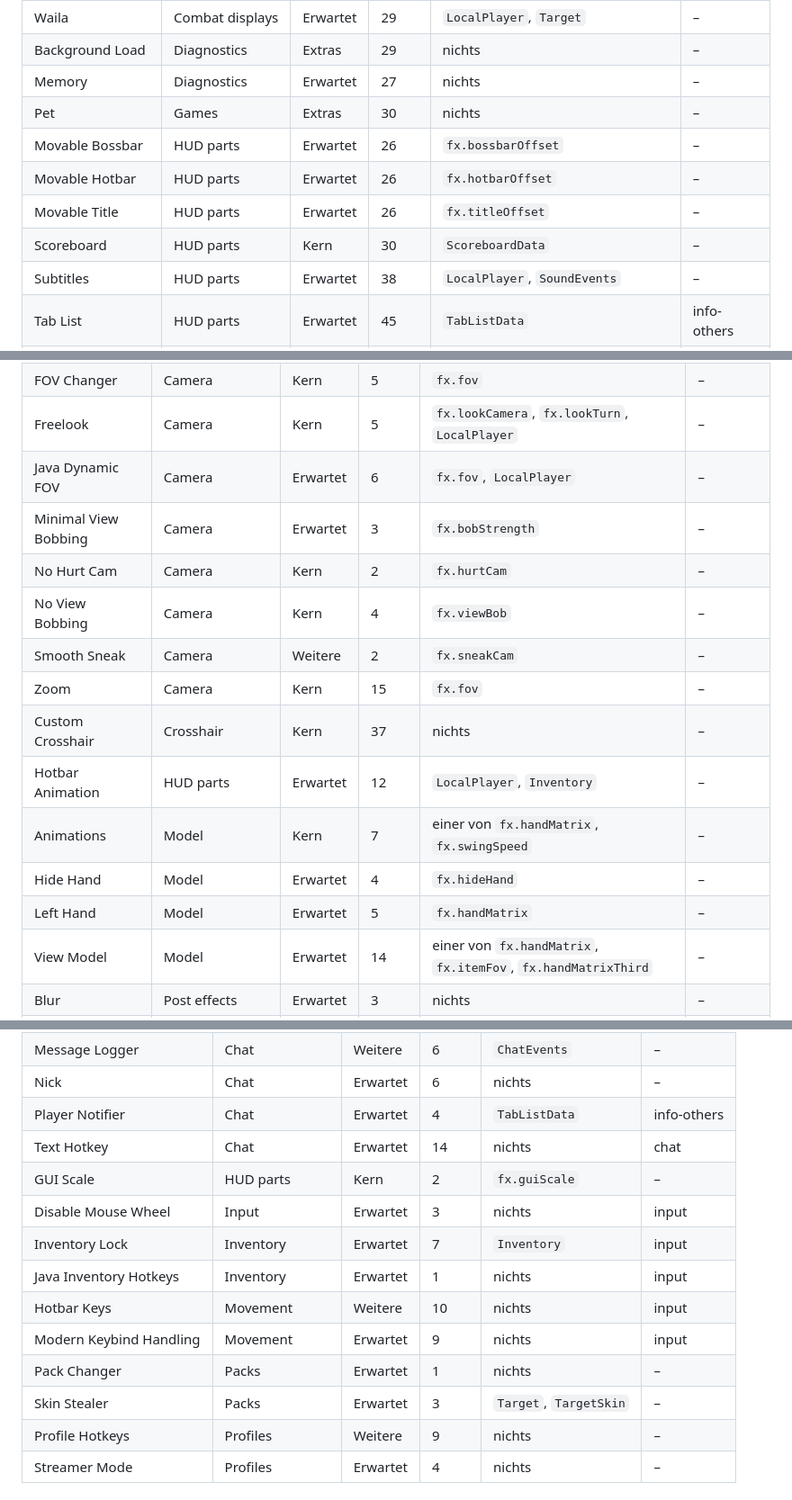
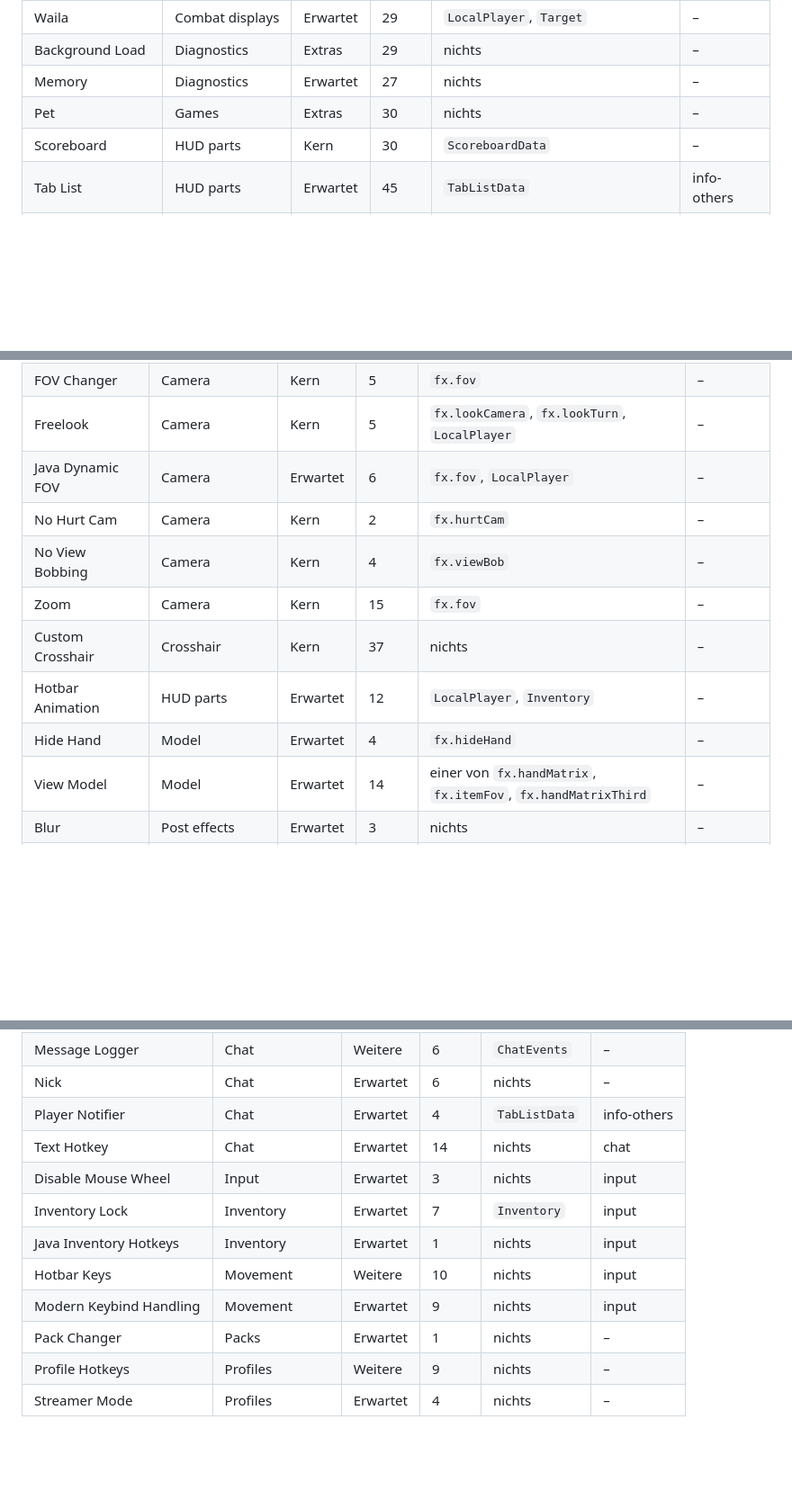
Before and after one commit to Lizziies/Mochi-3-Client, a Markdown page: docs/MODULES.md, 3 parts joined by grey strips. Shown at 90% size. Drawn GitHub-style; blank space fills up the shorter version.

```diff
--- a/docs/MODULES.md
+++ b/docs/MODULES.md
@@ -215,11 +196,7 @@ Alle 178 Module sind in `dll/src/modules/Manager.cpp` registriert, bauen mit Min
 | Background Load | Diagnostics | Extras | 29 | nichts | – |
 | Memory | Diagnostics | Erwartet | 27 | nichts | – |
 | Pet | Games | Extras | 30 | nichts | – |
-| Movable Bossbar | HUD parts | Erwartet | 26 | `fx.bossbarOffset` | – |
-| Movable Hotbar | HUD parts | Erwartet | 26 | `fx.hotbarOffset` | – |
-| Movable Title | HUD parts | Erwartet | 26 | `fx.titleOffset` | – |
 | Scoreboard | HUD parts | Kern | 30 | `ScoreboardData` | – |
-| Subtitles | HUD parts | Erwartet | 38 | `LocalPlayer`, `SoundEvents` | – |
 | Tab List | HUD parts | Erwartet | 45 | `TabListData` | info-others |
 | Better Hunger Bar | Info displays | Erwartet | 33 | `LocalPlayer`, `Inventory` | – |
 | CPS | Info displays | Kern | 27 | nichts | – |
@@ -274,16 +251,12 @@ Alle 178 Module sind in `dll/src/modules/Manager.cpp` registriert, bauen mit Min
 | FOV Changer | Camera | Kern | 5 | `fx.fov` | – |
 | Freelook | Camera | Kern | 5 | `fx.lookCamera`, `fx.lookTurn`, `LocalPlayer` | – |
 | Java Dynamic FOV | Camera | Erwartet | 6 | `fx.fov`, `LocalPlayer` | – |
-| Minimal View Bobbing | Camera | Erwartet | 3 | `fx.bobStrength` | – |
 | No Hurt Cam | Camera | Kern | 2 | `fx.hurtCam` | – |
 | No View Bobbing | Camera | Kern | 4 | `fx.viewBob` | – |
-| Smooth Sneak | Camera | Weitere | 2 | `fx.sneakCam` | – |
 | Zoom | Camera | Kern | 15 | `fx.fov` | – |
 | Custom Crosshair | Crosshair | Kern | 37 | nichts | – |
 | Hotbar Animation | HUD parts | Erwartet | 12 | `LocalPlayer`, `Inventory` | – |
-| Animations | Model | Kern | 7 | einer von `fx.handMatrix`, `fx.swingSpeed` | – |
 | Hide Hand | Model | Erwartet | 4 | `fx.hideHand` | – |
-| Left Hand | Model | Erwartet | 5 | `fx.handMatrix` | – |
 | View Model | Model | Erwartet | 14 | einer von `fx.handMatrix`, `fx.itemFov`, `fx.handMatrixThird` | – |
 | Blur | Post effects | Erwartet | 3 | nichts | – |
 | Brightness / Contrast | Post effects | Extras | 5 | nichts | – |
@@ -354,14 +311,12 @@ Alle 178 Module sind in `dll/src/modules/Manager.cpp` registriert, bauen mit Min
 | Nick | Chat | Erwartet | 6 | nichts | – |
 | Player Notifier | Chat | Erwartet | 4 | `TabListData` | info-others |
 | Text Hotkey | Chat | Erwartet | 14 | nichts | chat |
-| GUI Scale | HUD parts | Kern | 2 | `fx.guiScale` | – |
 | Disable Mouse Wheel | Input | Erwartet | 3 | nichts | input |
 | Inventory Lock | Inventory | Erwartet | 7 | `Inventory` | input |
 | Java Inventory Hotkeys | Inventory | Erwartet | 1 | nichts | input |
 | Hotbar Keys | Movement | Weitere | 10 | nichts | input |
 | Modern Keybind Handling | Movement | Erwartet | 9 | nichts | input |
 | Pack Changer | Packs | Erwartet | 1 | nichts | – |
-| Skin Stealer | Packs | Erwartet | 3 | `Target`, `TargetSkin` | – |
 | Profile Hotkeys | Profiles | Weitere | 9 | nichts | – |
 | Streamer Mode | Profiles | Erwartet | 4 | nichts | – |
 
```
Also changed, not shown: other parts of docs/MODULES.md (+2 -35 lines).
